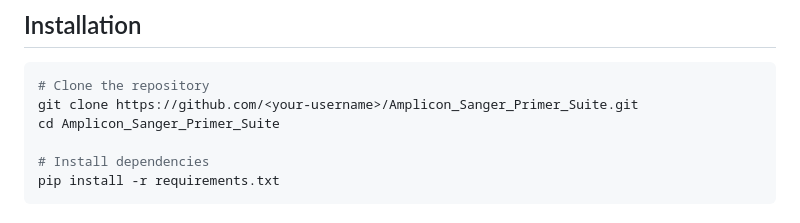
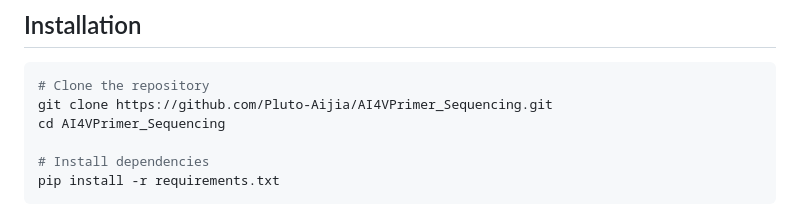
Before and after one commit to Nguyen205/AI4VPrimer_Sequencing, a Markdown page: README.md, the part around the change. Rendered like a GitHub page.

Commit message:
docs: update repository clone URL and instructions

````diff
--- a/README.md
+++ b/README.md
@@ -35,8 +35,8 @@ Automated Sanger sequencing primer design for viral surveillance amplicons, stra
 
 ```bash
 # Clone the repository
-git clone https://github.com/<your-username>/Amplicon_Sanger_Primer_Suite.git
-cd Amplicon_Sanger_Primer_Suite
+git clone https://github.com/Pluto-Aijia/AI4VPrimer_Sequencing.git
+cd AI4VPrimer_Sequencing
 
 # Install dependencies
 pip install -r requirements.txt
````
